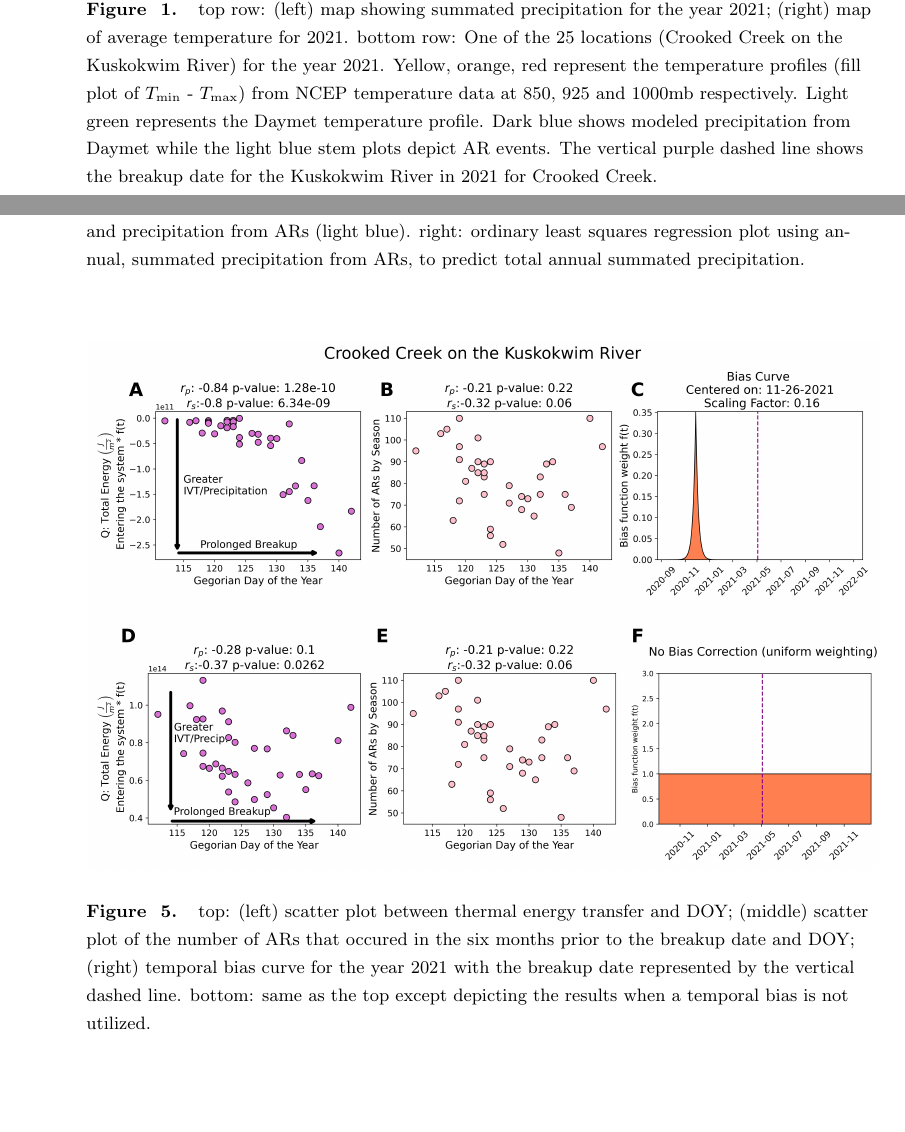
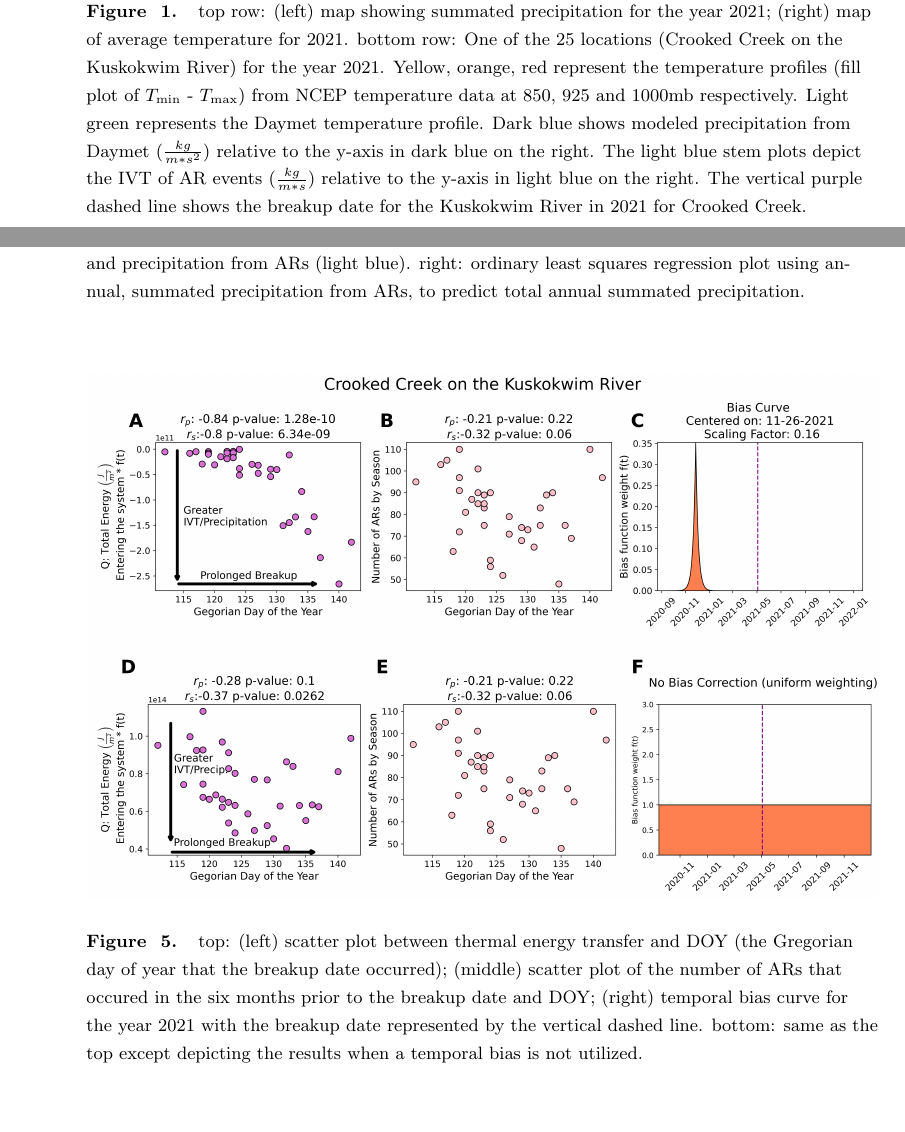
Before and after one commit to Russtyhub/river_ice_atmospheric_rivers_code, a LaTeX document (LaTeX_Paper_GRL/AR_analysis_.tex): two parts of pages 5 and 9 of 15, joined at a grey line, cut so that both start at the same text, the shorter picture padded with empty space. Compiled offline with pdfLaTeX.

Commit message:
added Elias edits

```diff
--- a/LaTeX_Paper_GRL/AR_analysis_.tex
+++ b/LaTeX_Paper_GRL/AR_analysis_.tex
@@ -29,6 +29,7 @@
 \usepackage{amsmath}
 \usepackage{tabularx}
 \usepackage{booktabs}
+\usepackage{url}
 %\usepackage{subcaption}
 
 \usepackage{makecell}
@@ -407,8 +410,12 @@ Creek at the Kuskokwim River in 2021).
 	$T_{\text{max}}$) from NCEP
 	temperature data at 850, 925 and 1000mb respectively. Light
 	green represents the Daymet temperature profile. Dark blue shows
-	modeled precipitation from Daymet while the light blue stem
-	plots depict AR events. The vertical purple dashed line shows the breakup
+	modeled precipitation from Daymet ($\frac{kg}{m*s^{2}}$)
+	relative to the y-axis in dark blue
+	on the right. The light blue stem
+	plots depict the IVT of AR events ($\frac{kg}{m*s}$)
+	relative to the y-axis in light blue
+	on the right. The vertical purple dashed line shows the breakup
 	date for the Kuskokwim River in 2021 for Crooked Creek.}
 \label{fig:concatenated_maps_precip_temp_plot}
 \end{figure}
@@ -678,7 +685,8 @@ transfer) is uncorrelated.
 \centering
 \includegraphics[width=1.0\textwidth]{./images/concatenated_scatter_bias_plots.png}
 	\caption{top: (left) scatter plot between thermal energy
-	transfer and DOY; (middle) scatter plot of the number of ARs
+	transfer and DOY (the Gregorian day of year
+	that the breakup date occurred); (middle) scatter plot of the number of ARs
 	that occured in the six months prior to the breakup date and
 	DOY;
 	(right) temporal bias curve for the year 2021 with the breakup
```
Also changed, not shown: LaTeX_Paper_GRL/AR_analysis_.tex (18 more changed lines), 2 other files.
